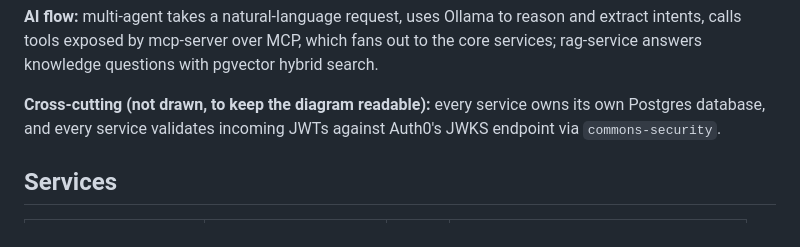
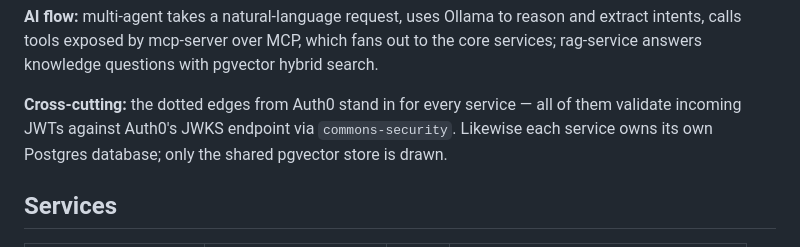
Before and after one commit to jclin0311/BankStackAI, a Markdown page: README.md, the part around one of its changes. GitHub-like rendering.

```diff
--- a/README.md
+++ b/README.md
@@ -91,9 +93,9 @@ settlement-service settles. Retries / DLQ ride on `bill.batch.retry|resubmit|dlq
 extract intents, calls tools exposed by mcp-server over MCP, which fans out to the
 core services; rag-service answers knowledge questions with pgvector hybrid search.
 
-**Cross-cutting (not drawn, to keep the diagram readable):** every service owns its own
-Postgres database, and every service validates incoming JWTs against Auth0's JWKS
-endpoint via `commons-security`.
+**Cross-cutting:** the dotted edges from Auth0 stand in for every service — all of them
+validate incoming JWTs against Auth0's JWKS endpoint via `commons-security`. Likewise each
+service owns its own Postgres database; only the shared pgvector store is drawn.
 
 ## Services
 
```
Also changed, not shown: other parts of README.md (+3 -1 lines).
